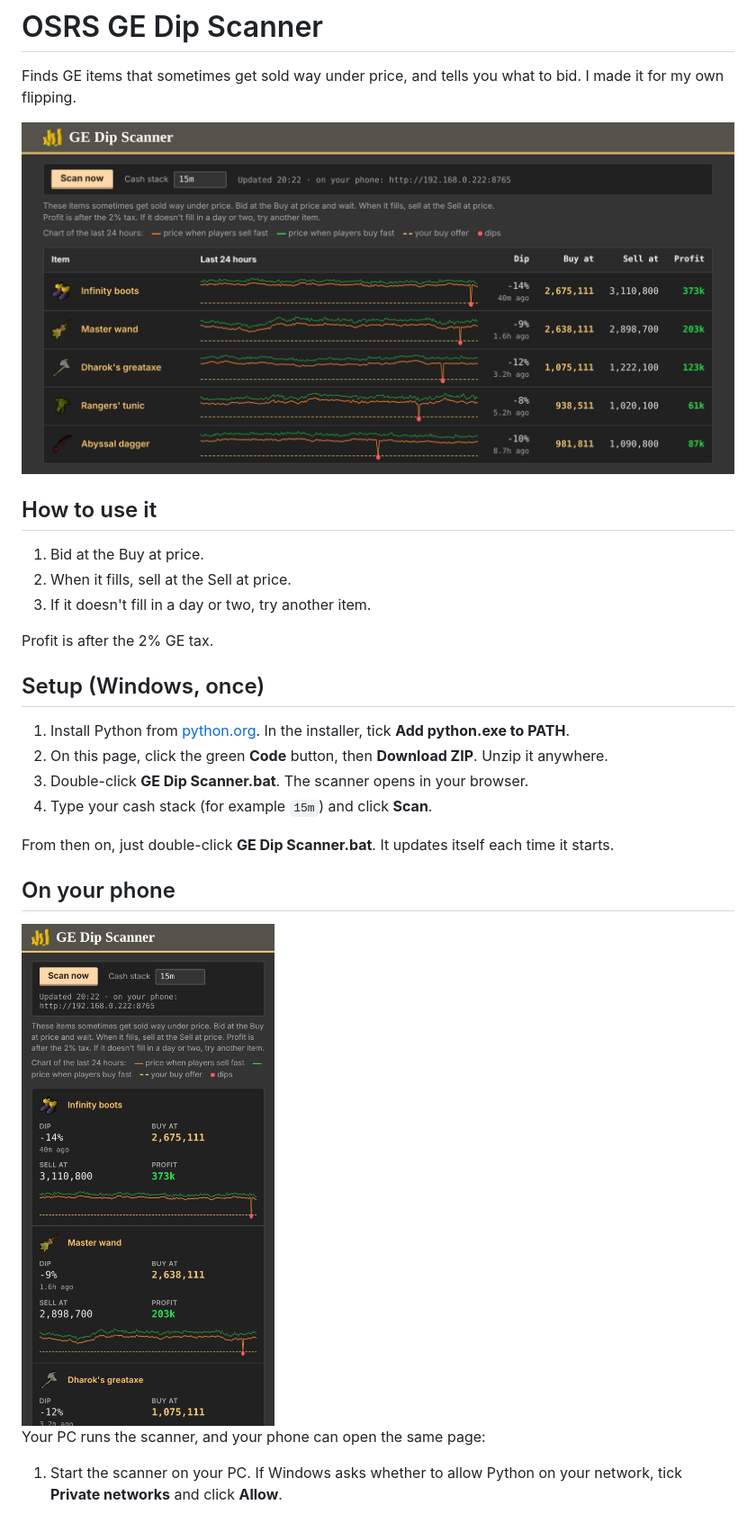
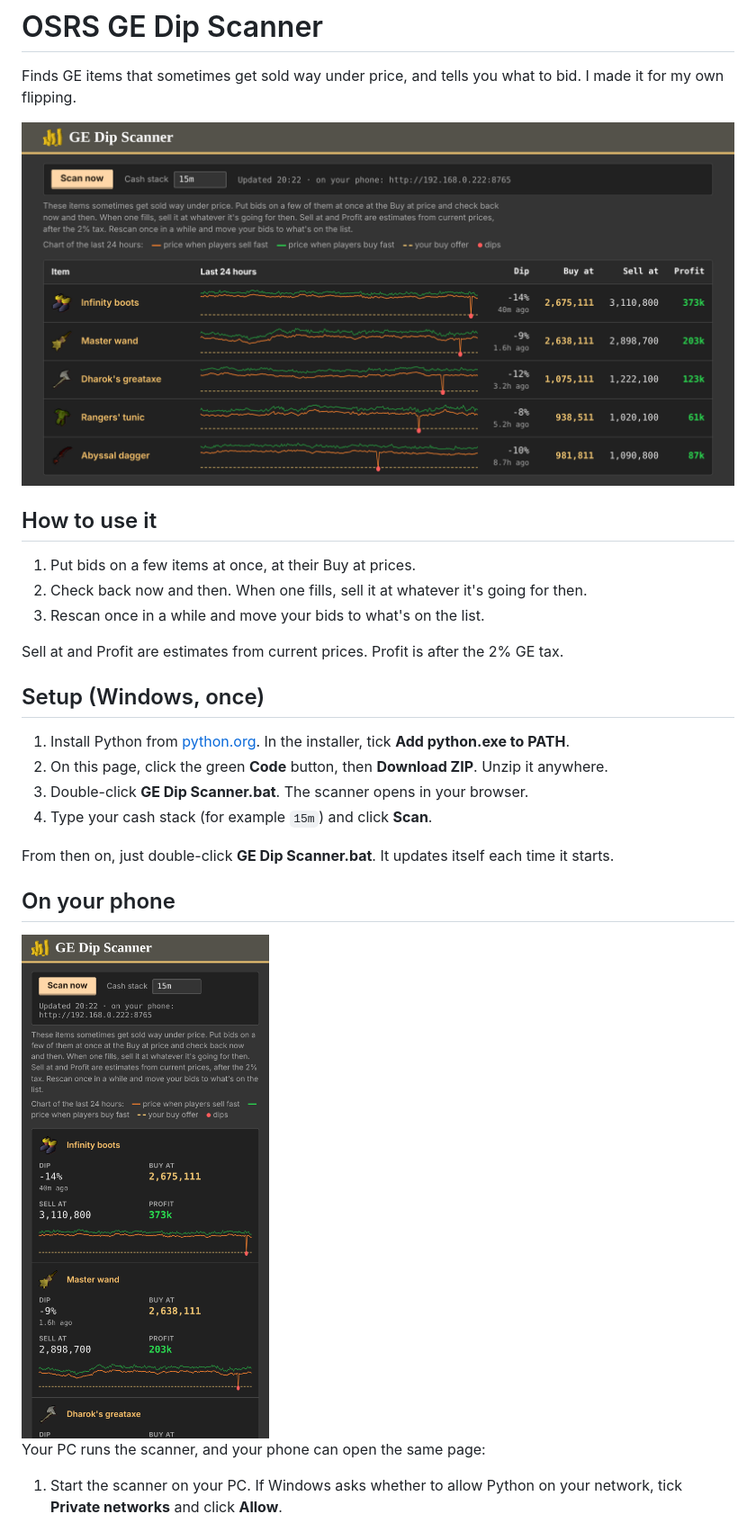
Before and after one commit to drfino/osrs-dip-scanner, a Markdown page: README.md, the part around the change. Shown at 90% size. GitHub-like rendering; pictures changed too: docs/desktop.png, docs/phone.png.

Commit message:
Describe the real workflow: several bids, check back, sell at the going price
Co-Authored-By: Claude Opus 5.5 <noreply@anthropic.com>

```diff
--- a/README.md
+++ b/README.md
@@ -7,11 +7,11 @@ own flipping.
 
 ## How to use it
 
-1. Bid at the Buy at price.
-2. When it fills, sell at the Sell at price.
-3. If it doesn't fill in a day or two, try another item.
+1. Put bids on a few items at once, at their Buy at prices.
+2. Check back now and then. When one fills, sell it at whatever it's going for then.
+3. Rescan once in a while and move your bids to what's on the list.
 
-Profit is after the 2% GE tax.
+Sell at and Profit are estimates from current prices. Profit is after the 2% GE tax.
 
 ## Setup (Windows, once)
 
```
Also changed, not shown: 1 other file.
